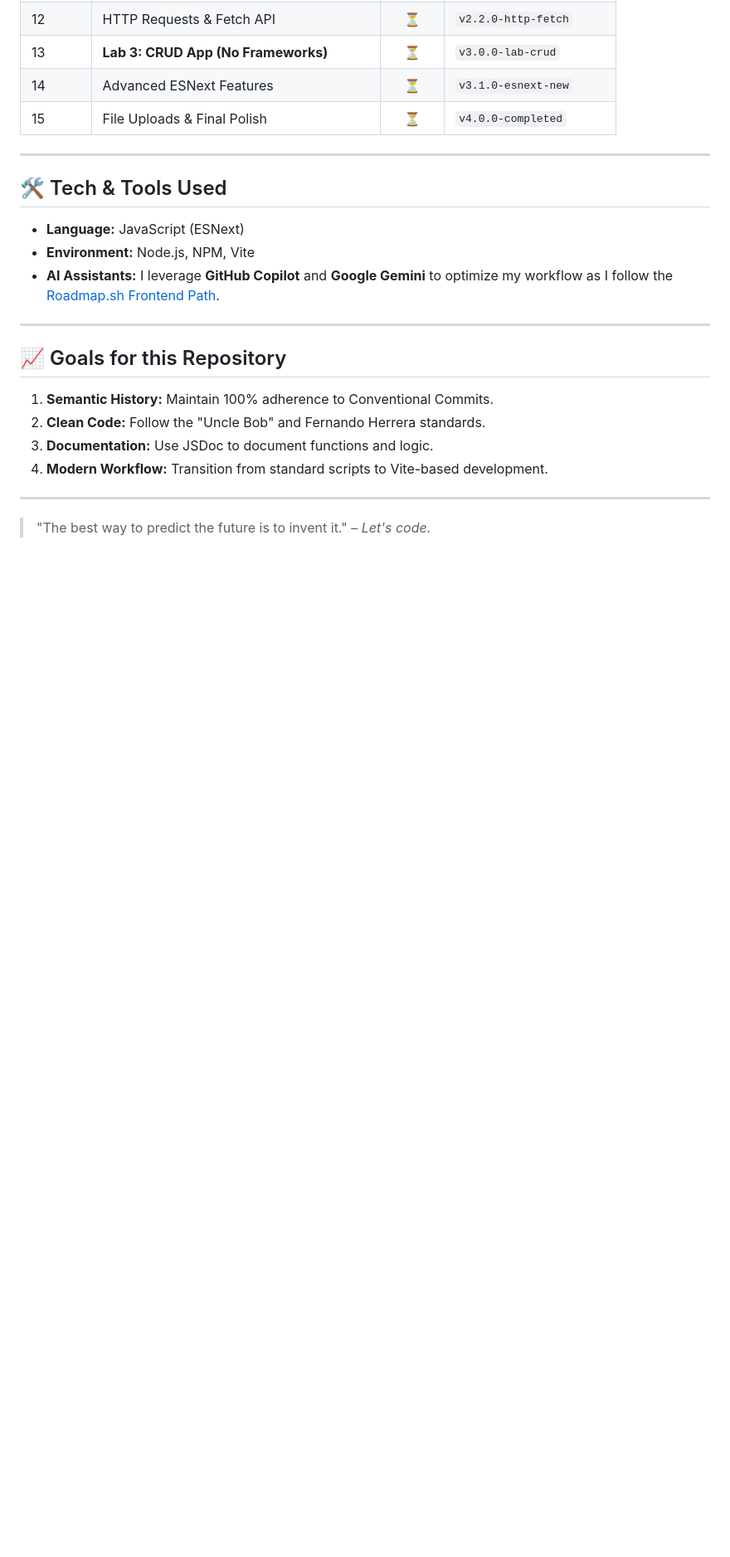
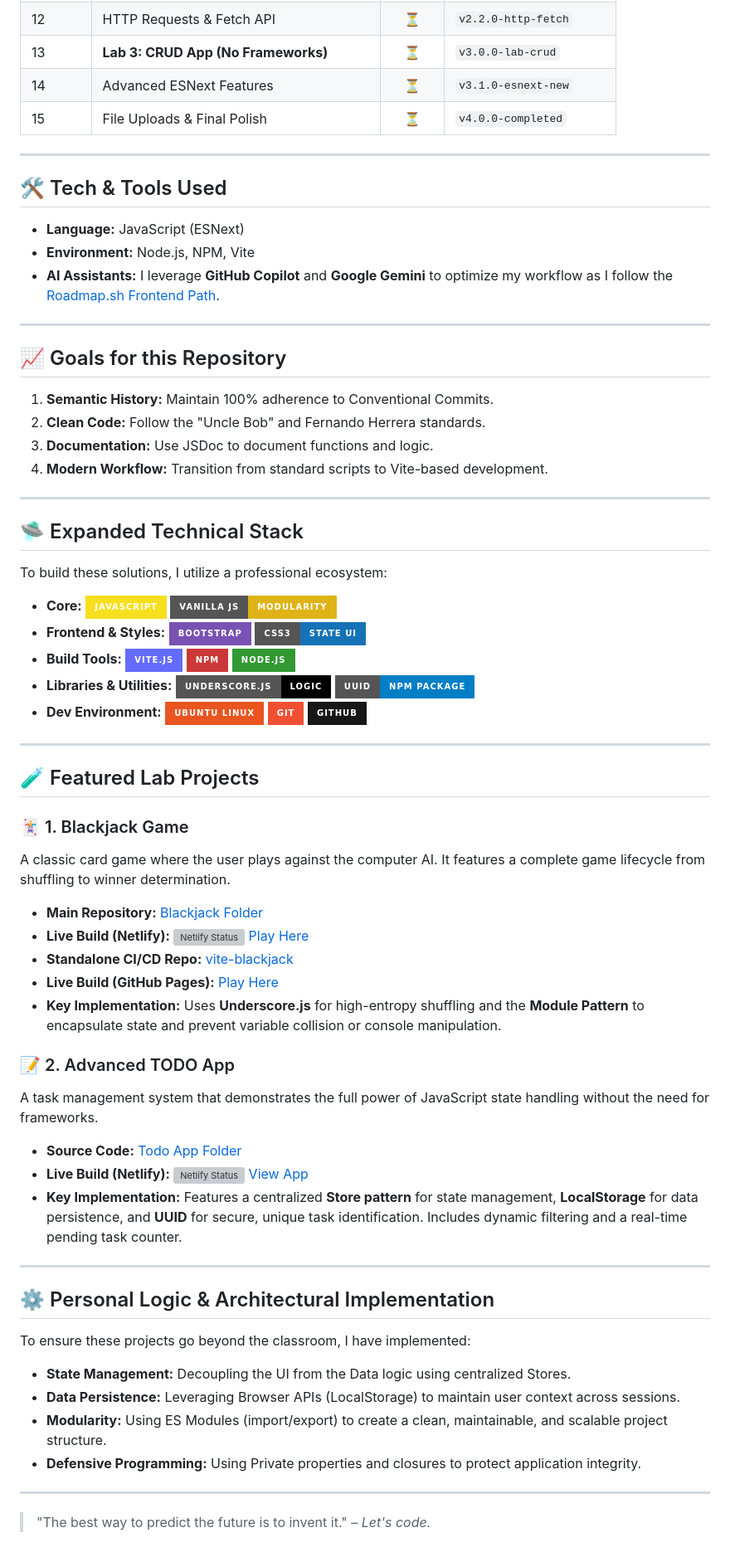
Before and after one commit to joedudev/curso-javascript-udemy, a Markdown page: README.md, the part around the change. Shown at 83% size. GitHub-like rendering; badges without logos; blank space fills up the shorter version; grey boxes are pictures that could not be loaded.

Commit message:
docs(lab-todoapp): :memo: extneded the README main file information to the current status of the projects

```diff
--- a/README.md
+++ b/README.md
@@ -89,4 +89,49 @@ I use **Semantic Versioning** tags to mark the completion of each module.
 
 ---
 
+## 🛸 Expanded Technical Stack
+
+To build these solutions, I utilize a professional ecosystem:
+
+- **Core:** ![JavaScript](https://img.shields.io/badge/JavaScript-F7DF1E?style=for-the-badge&logo=javascript&logoColor=black) ![Vanilla JS](https://img.shields.io/badge/Vanilla_JS-Modularity-yellow?style=for-the-badge)
+- **Frontend & Styles:** ![Bootstrap](https://img.shields.io/badge/Bootstrap-7952B3?style=for-the-badge&logo=bootstrap&logoColor=white) ![CSS3](https://img.shields.io/badge/CSS3-State_UI-1572B6?style=for-the-badge&logo=css3)
+- **Build Tools:** ![Vite](https://img.shields.io/badge/Vite.js-646CFF?style=for-the-badge&logo=vite&logoColor=white) ![NPM](https://img.shields.io/badge/NPM-CB3837?style=for-the-badge&logo=npm&logoColor=white) ![Node.js](https://img.shields.io/badge/Node.js-339933?style=for-the-badge&logo=nodedotjs&logoColor=white)
+- **Libraries & Utilities:** ![Underscore](https://img.shields.io/badge/Underscore.js-Logic-black?style=for-the-badge) ![UUID](https://img.shields.io/badge/UUID-NPM_Package-blue?style=for-the-badge)
+- **Dev Environment:** ![Ubuntu](https://img.shields.io/badge/Ubuntu_Linux-E95420?style=for-the-badge&logo=ubuntu&logoColor=white) ![Git](https://img.shields.io/badge/Git-F05032?style=for-the-badge&logo=git&logoColor=white) ![GitHub](https://img.shields.io/badge/GitHub-181717?style=for-the-badge&logo=github&logoColor=white)
+
+---
+
+## 🧪 Featured Lab Projects
+
+### 🃏 1. Blackjack Game
+
+A classic card game where the user plays against the computer AI. It features a complete game lifecycle from shuffling to winner determination.
+
+- **Main Repository:** [Blackjack Folder](https://github.com/joedudev/curso-javascript-udemy/tree/main/04-blackjack-vite)
+- **Live Build (Netlify):** [![Netlify Status](https://api.netlify.com/api/v1/badges/409534c8-8e25-494e-a11d-3788a927b7bb/deploy-status)](https://app.netlify.com/projects/joedudev-blackjack-vite/deploys) [Play Here](https://joedudev-blackjack-vite.netlify.app/)
+- **Standalone CI/CD Repo:** [vite-blackjack](https://github.com/joedudev/vite-blackjack)
+- **Live Build (GitHub Pages):** [Play Here](https://joedudev.github.io/vite-blackjack/)
+- **Key Implementation:** Uses **Underscore.js** for high-entropy shuffling and the **Module Pattern** to encapsulate state and prevent variable collision or console manipulation.
+
+### 📝 2. Advanced TODO App
+
+A task management system that demonstrates the full power of JavaScript state handling without the need for frameworks.
+
+- **Source Code:** [Todo App Folder](https://github.com/joedudev/curso-javascript-udemy/tree/main/05-todo-app)
+- **Live Build (Netlify):** [![Netlify Status](https://api.netlify.com/api/v1/badges/99830d52-1c89-41a4-97e5-01ab93324702/deploy-status)](https://app.netlify.com/projects/joedudev-todo-vite-app/deploys) [View App](https://joedudev-todo-vite-app.netlify.app/)
+- **Key Implementation:** Features a centralized **Store pattern** for state management, **LocalStorage** for data persistence, and **UUID** for secure, unique task identification. Includes dynamic filtering and a real-time pending task counter.
+
+---
+
+## ⚙️ Personal Logic & Architectural Implementation
+
+To ensure these projects go beyond the classroom, I have implemented:
+
+- **State Management:** Decoupling the UI from the Data logic using centralized Stores.
+- **Data Persistence:** Leveraging Browser APIs (LocalStorage) to maintain user context across sessions.
+- **Modularity:** Using ES Modules (import/export) to create a clean, maintainable, and scalable project structure.
+- **Defensive Programming:** Using Private properties and closures to protect application integrity.
+
+---
+
 > "The best way to predict the future is to invent it." – _Let's code._
```
